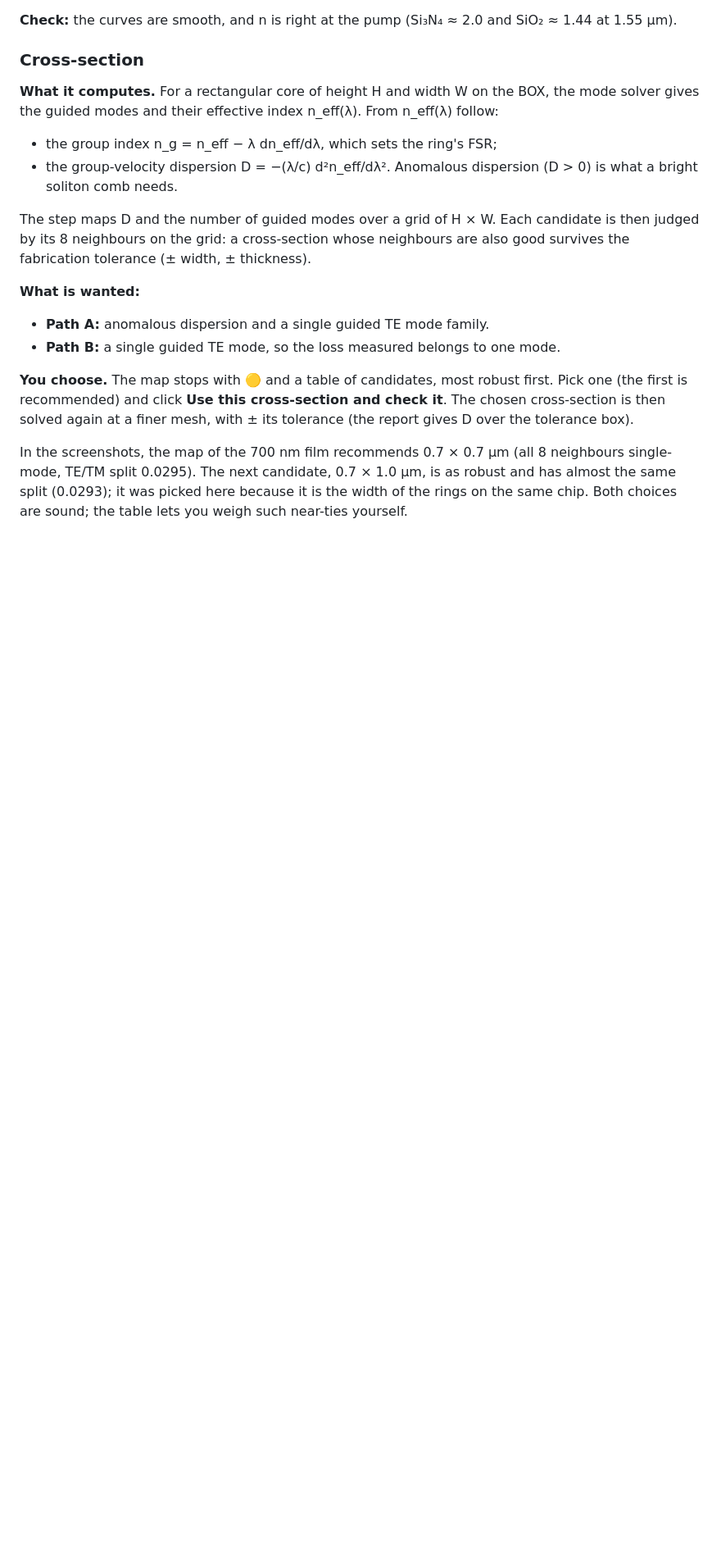
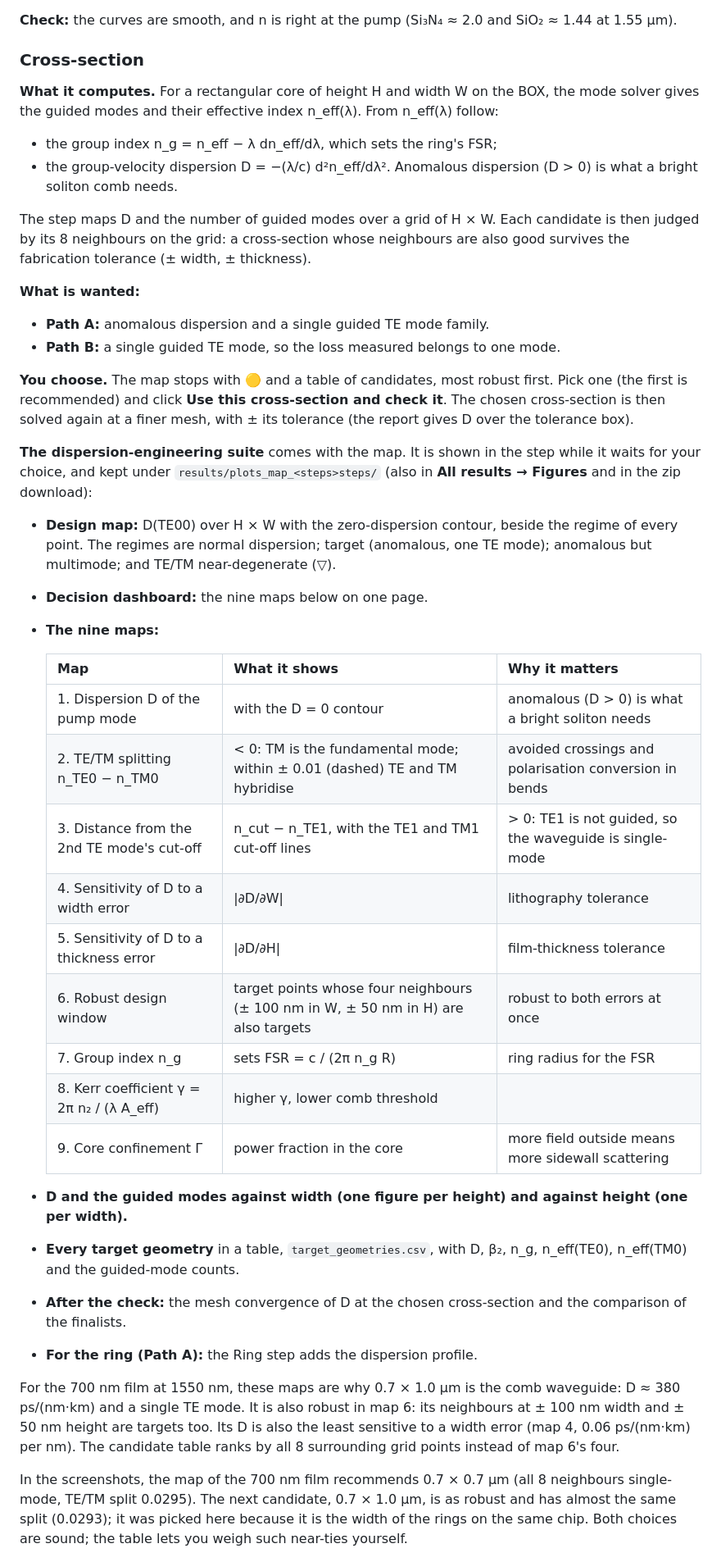
Before and after one commit to loqm/tarang, a Markdown page: docs/USER_GUIDE.md, the part around one of its changes. Shown at 82% size. GitHub-like rendering; blank space fills up the shorter version.

```diff
--- a/docs/USER_GUIDE.md
+++ b/docs/USER_GUIDE.md
@@ -217,6 +217,42 @@ one (the first is recommended) and click **Use this cross-section and check it**
 chosen cross-section is then solved again at a finer mesh, with ± its tolerance (the
 report gives D over the tolerance box).
 
+**The dispersion-engineering suite** comes with the map. It is shown in the step while it
+waits for your choice, and kept under `results/plots_map_<steps>steps/` (also in **All
+results → Figures** and in the zip download):
+
+- **Design map:** D(TE00) over H × W with the zero-dispersion contour, beside the regime
+  of every point. The regimes are normal dispersion; target (anomalous, one TE mode);
+  anomalous but multimode; and TE/TM near-degenerate (▽).
+- **Decision dashboard:** the nine maps below on one page.
+- **The nine maps:**
+
+  | Map | What it shows | Why it matters |
+  |---|---|---|
+  | 1. Dispersion D of the pump mode | with the D = 0 contour | anomalous (D > 0) is what a bright soliton needs |
+  | 2. TE/TM splitting n_TE0 − n_TM0 | < 0: TM is the fundamental mode; within ± 0.01 (dashed) TE and TM hybridise | avoided crossings and polarisation conversion in bends |
+  | 3. Distance from the 2nd TE mode's cut-off | n_cut − n_TE1, with the TE1 and TM1 cut-off lines | > 0: TE1 is not guided, so the waveguide is single-mode |
+  | 4. Sensitivity of D to a width error | \|∂D/∂W\| | lithography tolerance |
+  | 5. Sensitivity of D to a thickness error | \|∂D/∂H\| | film-thickness tolerance |
+  | 6. Robust design window | target points whose four neighbours (± 100 nm in W, ± 50 nm in H) are also targets | robust to both errors at once |
+  | 7. Group index n_g | sets FSR = c / (2π n_g R) | ring radius for the FSR |
+  | 8. Kerr coefficient γ = 2π n₂ / (λ A_eff) | higher γ, lower comb threshold | |
+  | 9. Core confinement Γ | power fraction in the core | more field outside means more sidewall scattering |
+
+- **D and the guided modes against width (one figure per height) and against height
+  (one per width).**
+- **Every target geometry** in a table, `target_geometries.csv`, with D, β₂, n_g,
+  n_eff(TE0), n_eff(TM0) and the guided-mode counts.
+- **After the check:** the mesh convergence of D at the chosen cross-section and the
+  comparison of the finalists.
+- **For the ring (Path A):** the Ring step adds the dispersion profile.
+
+For the 700 nm film at 1550 nm, these maps are why 0.7 × 1.0 µm is the comb waveguide:
+D ≈ 380 ps/(nm·km) and a single TE mode. It is also robust in map 6: its neighbours at
+± 100 nm width and ± 50 nm height are targets too. Its D is also the least sensitive to a
+width error (map 4, 0.06 ps/(nm·km) per nm). The candidate table ranks by all 8
+surrounding grid points instead of map 6's four.
+
 In the screenshots, the map of the 700 nm film recommends 0.7 × 0.7 µm (all 8 neighbours
 single-mode, TE/TM split 0.0295). The next candidate, 0.7 × 1.0 µm, is as robust and has
 almost the same split (0.0293); it was picked here because it is the width of the rings on
```
Also changed, not shown: other parts of docs/USER_GUIDE.md (+1 -1 lines), CHANGELOG.md (+11 -0 lines), docs/assets/gui/04_cross_section_done.png, 6 other files.
